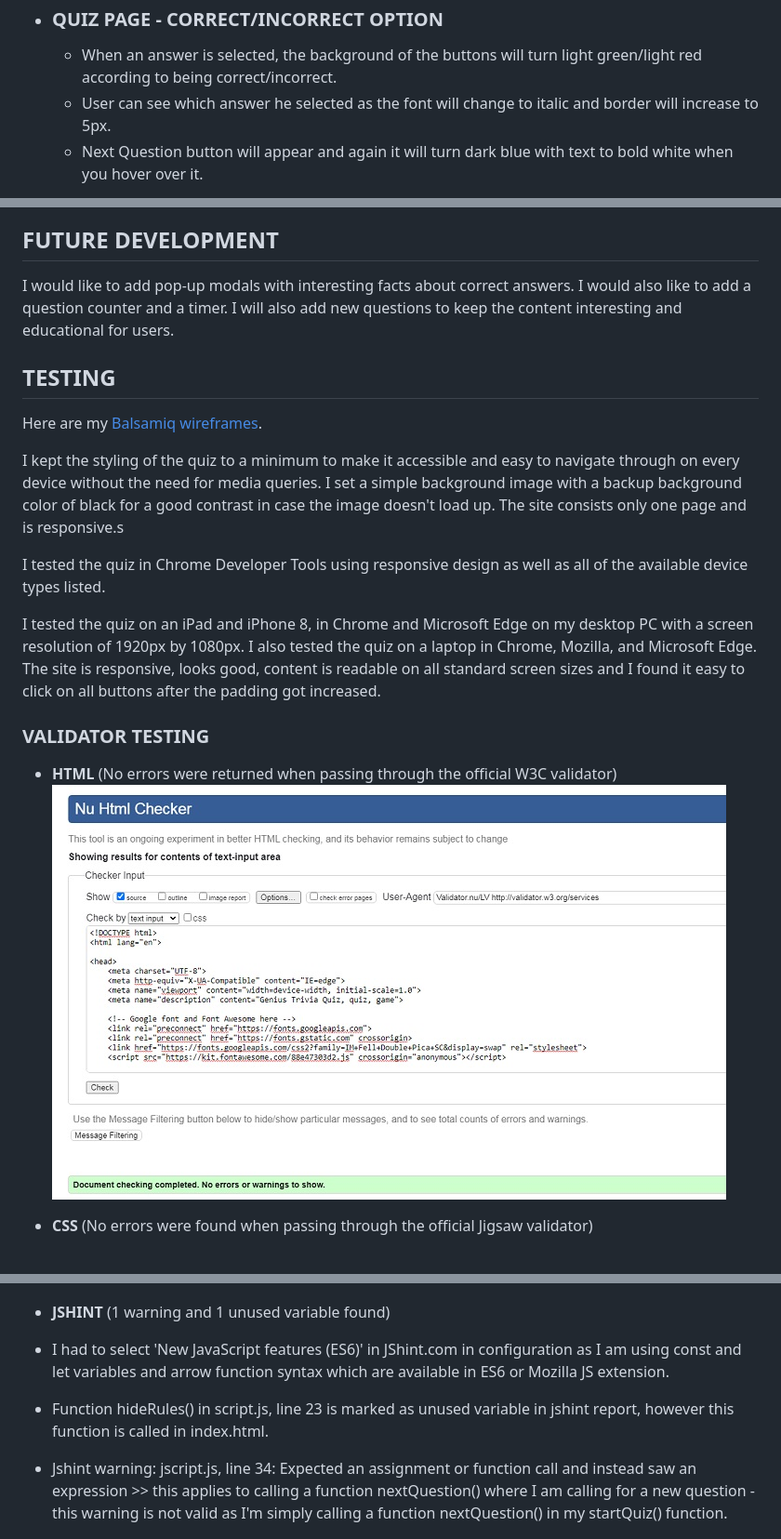
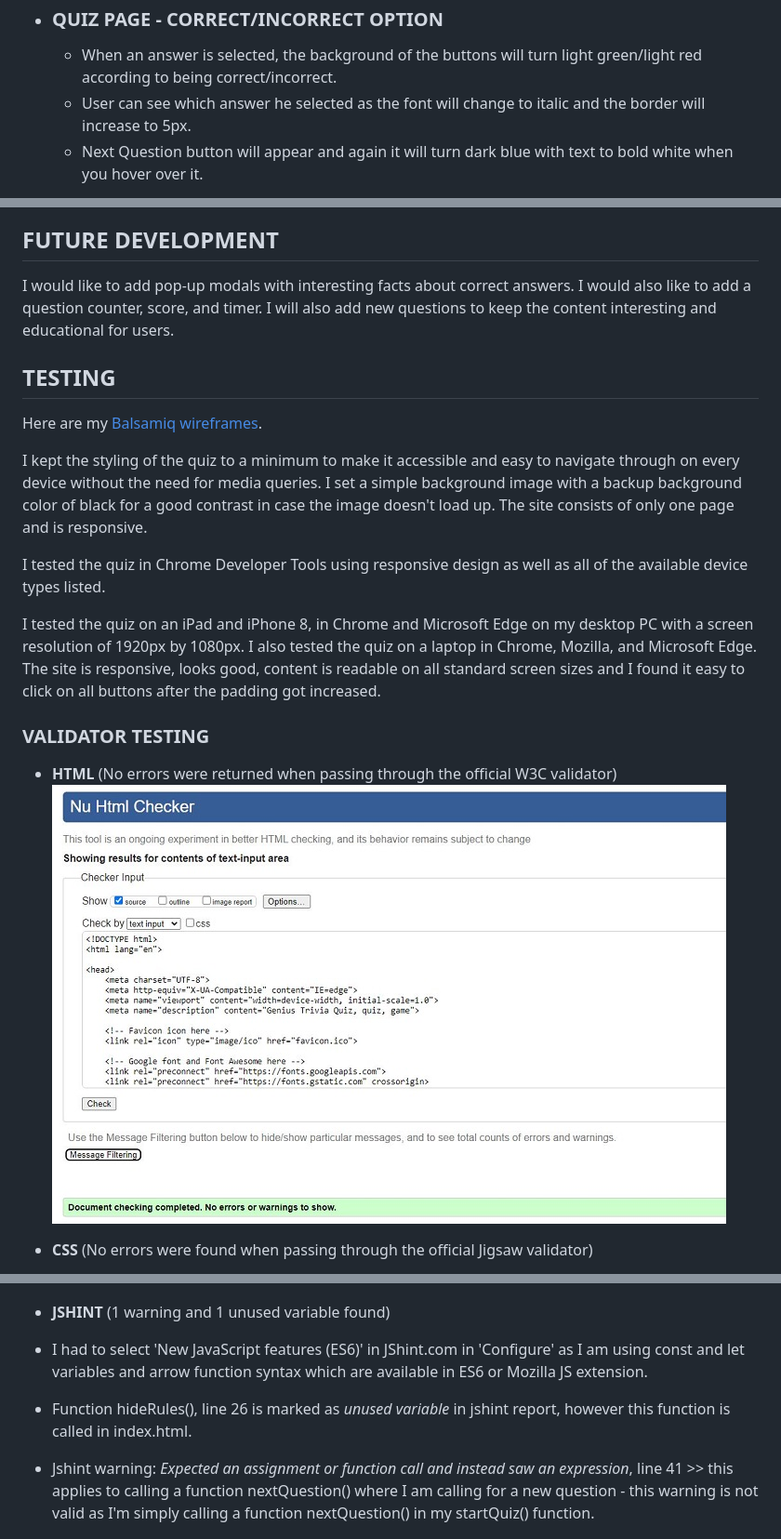
Before and after one commit to AMartins87/genius-trivia-quiz, a Markdown page: README.md, 3 parts joined by grey strips. Shown at 93% size. GitHub-like rendering; pictures changed too: assets/wireframes/W3C_HTML_Validator_Results.JPG.

Commit message:
Add final comments in script.js. Proofread readme.md

```diff
--- a/README.md
+++ b/README.md
@@ -36,7 +36,7 @@ The objective of this project is to create a simple and easy to navigate quiz wi
 
 - ### **QUIZ PAGE - CORRECT/INCORRECT OPTION**
     - When an answer is selected, the background of the buttons will turn light green/light red according to being correct/incorrect.
-    - User can see which answer he selected as the font will change to italic and border will increase to 5px.
+    - User can see which answer he selected as the font will change to italic and the border will increase to 5px.
     - Next Question button will appear and again it will turn dark blue with text to bold white when you hover over it.
 
 ![Quiz game page with correct/incorrect answer](assets/wireframes/wireframe_game_correct_incorrect.JPG)
@@ -48,14 +48,14 @@ The objective of this project is to create a simple and easy to navigate quiz wi
 
 ## **FUTURE DEVELOPMENT**
 
-I would like to add pop-up modals with interesting facts about correct answers. I would also like to add a question counter and a timer.
+I would like to add pop-up modals with interesting facts about correct answers. I would also like to add a question counter, score, and timer.
 I will also add new questions to keep the content interesting and educational for users.
 
 ## **TESTING**
 
 Here are my [Balsamiq wireframes](assets/wireframes/Balsamiq_wireframe.JPG).
 
-I kept the styling of the quiz to a minimum to make it accessible and easy to navigate through on every device without the need for media queries. I set a simple background image with a backup background color of black for a good contrast in case the image doesn't load up. The site consists only one page and is responsive.s
+I kept the styling of the quiz to a minimum to make it accessible and easy to navigate through on every device without the need for media queries. I set a simple background image with a backup background color of black for a good contrast in case the image doesn't load up. The site consists of only one page and is responsive.
 
 I tested the quiz in Chrome Developer Tools using responsive design as well as all of the available device types listed.
 
@@ -71,8 +71,8 @@ I tested the quiz on an iPad and iPhone 8, in Chrome and Microsoft Edge on my de
     ![Jigsaw Validator](assets/wireframes/Jigsaw_CSS_Validator_Results.JPG)
 
 -   **JSHINT** (1 warning and 1 unused variable found)
- - I had to select 'New JavaScript features (ES6)' in JShint.com in configuration as I am using const and let variables and arrow function syntax which are available in ES6 or Mozilla JS extension.
- - Function hideRules() in script.js, line 23 is marked as unused variable in jshint report, however this function is called in index.html.
- - Jshint warning: jscript.js, line 34: Expected an assignment or function call and instead saw an expression >> this applies to calling a function nextQuestion() where I am calling for a new question - this warning is not valid as I'm simply calling a function nextQuestion() in my startQuiz() function.
+ - I had to select 'New JavaScript features (ES6)' in JShint.com in 'Configure' as I am using const and let variables and arrow function syntax which are available in ES6 or Mozilla JS extension.
+ - Function hideRules(), line 26 is marked as *unused variable* in jshint report, however this function is called in index.html.
+ - Jshint warning: *Expected an assignment or function call and instead saw an expression*, line 41 >> this applies to calling a function nextQuestion() where I am calling for a new question - this warning is not valid as I'm simply calling a function nextQuestion() in my startQuiz() function.
 
     ![JShint Tool](assets/wireframes/JShint_report.JPG)
```
Also changed, not shown: other parts of README.md (+4 -3 lines), assets/wireframes/unfixed_bug_selection.JPG (added), 2 other files.
